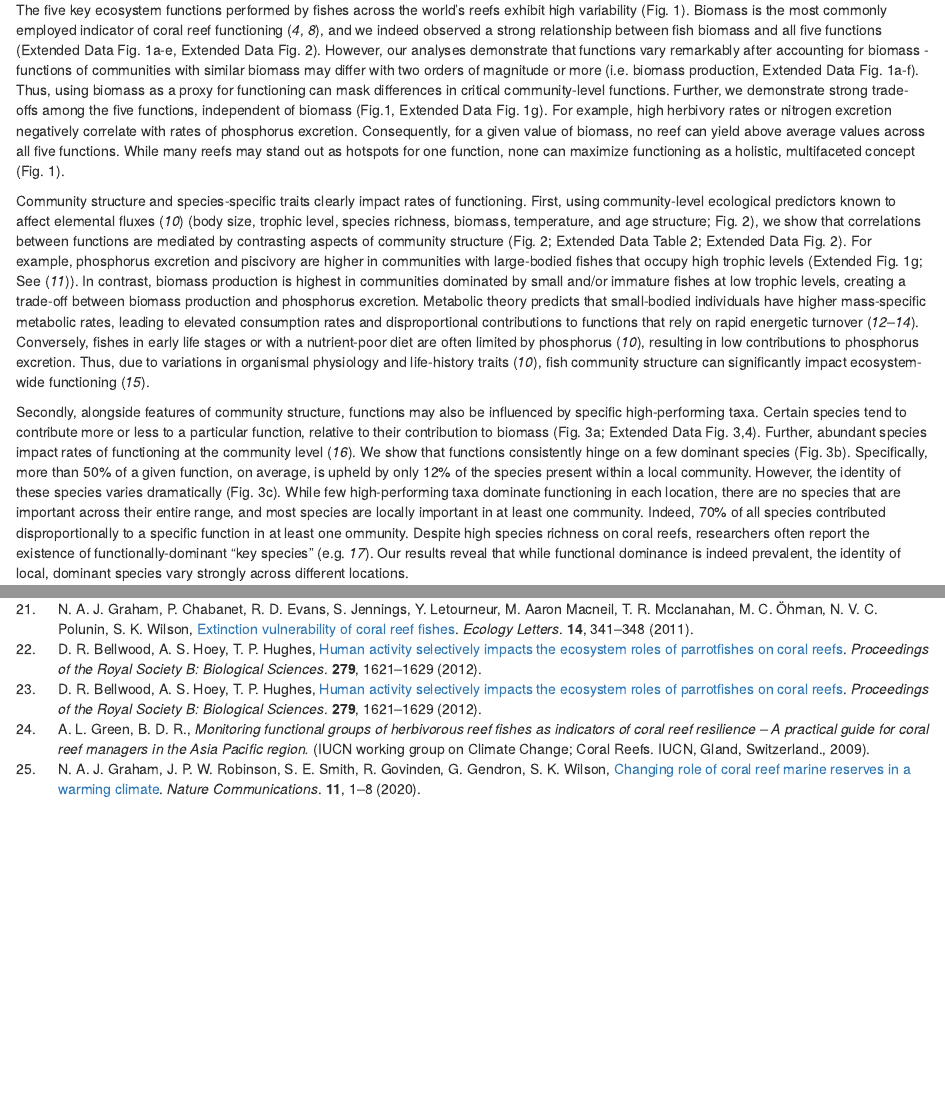
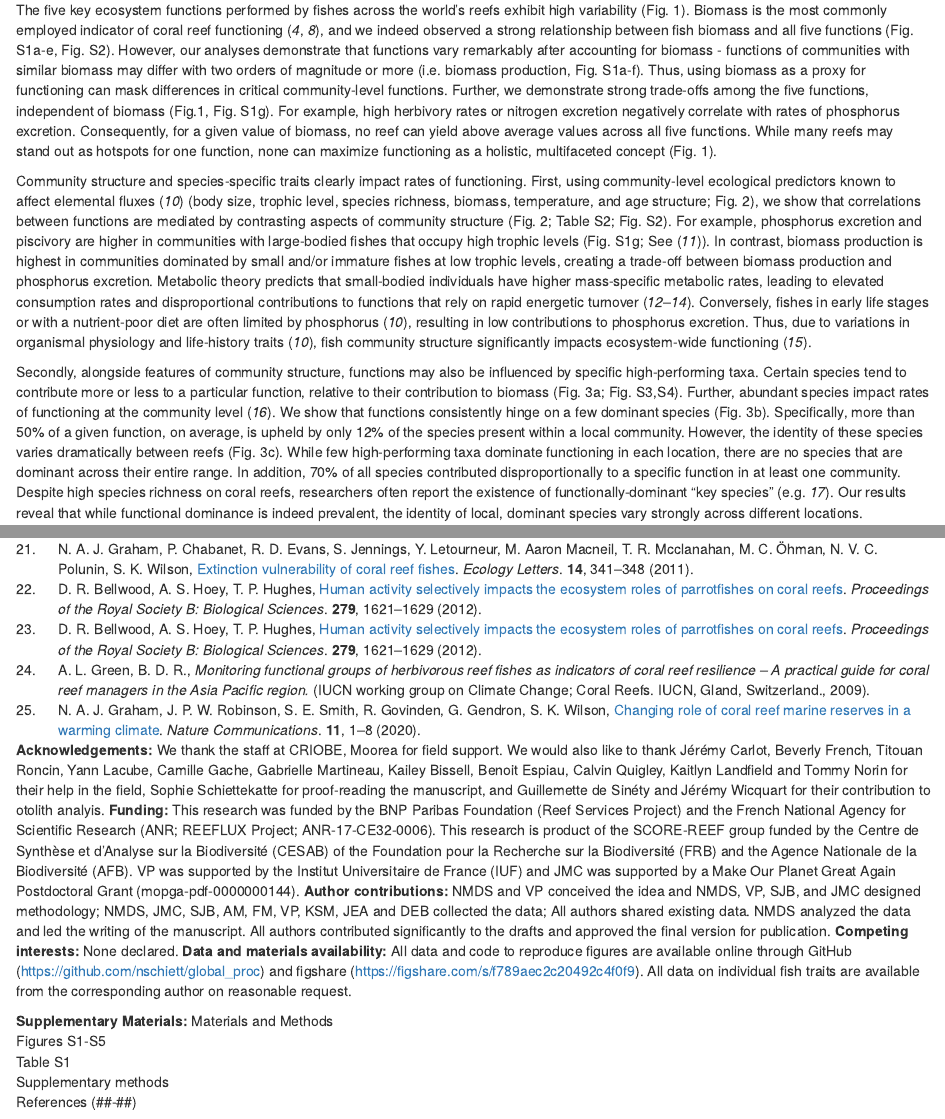
Before and after one commit to nschiett/global_proc, an R Markdown document (text/main.Rmd): the page in a window 1100 px wide, from 1280 px down before the commit and from 1300 px down after it, so that both start at the same text, and a second part further down, joined at a grey line. Rendered offline with R 4.5, knitr and Pandoc, with nearby package versions; drawn as R Markdown's standard HTML page in place of the format the file asks for; some code elsewhere in the file could not run offline.

Commit message:
minor edits after comments S. Villéger

```diff
--- a/text/main.Rmd
+++ b/text/main.Rmd
@@ -78,32 +80,32 @@ We apply these bioenergetic models to all individuals across 9,118 reef fish com
 
 
 The five key ecosystem functions performed by fishes across the world's reefs exhibit high variability (Fig. 1).
-Biomass is the most commonly employed indicator of coral reef functioning [@Cinner2020; @Brandl2019front], and we indeed observed a strong relationship between fish biomass and all five functions (Extended Data Fig. 1a-e, Extended Data Fig. 2).
-However, our analyses demonstrate that functions vary remarkably after accounting for biomass - functions of communities with similar biomass may differ with two orders of magnitude or more (i.e. biomass production, Extended Data Fig. 1a-f).
+Biomass is the most commonly employed indicator of coral reef functioning [@Cinner2020; @Brandl2019front], and we indeed observed a strong relationship between fish biomass and all five functions (Fig. S1a-e, Fig. S2).
+However, our analyses demonstrate that functions vary remarkably after accounting for biomass - functions of communities with similar biomass may differ with two orders of magnitude or more (i.e. biomass production, Fig. S1a-f).
 Thus, using biomass as a proxy for functioning can mask differences in critical community-level functions.
-Further, we demonstrate strong trade-offs among the five functions, independent of biomass (Fig.1, Extended Data Fig. 1g).
+Further, we demonstrate strong trade-offs among the five functions, independent of biomass (Fig.1, Fig. S1g).
 For example, high herbivory rates or nitrogen excretion negatively correlate with rates of phosphorus excretion.
 Consequently, for a given value of biomass, no reef can yield above average values across all five functions.
 While many reefs may stand out as hotspots for one function, none can maximize functioning as a holistic, multifaceted concept (Fig. 1).
 
 
 Community structure and species-specific traits clearly impact rates of functioning.
-First, using community-level ecological predictors known to affect elemental fluxes [@Schiettekatte2020] (body size, trophic level, species richness, biomass, temperature, and age structure; Fig. 2), we show that correlations between functions are mediated by contrasting aspects of community structure (Fig. 2; Extended Data Table 2; Extended Data Fig. 2).
-For example, phosphorus excretion and piscivory are higher in communities with large-bodied fishes that occupy high trophic levels (Extended Fig. 1g; See @Allgeier2014).
+First, using community-level ecological predictors known to affect elemental fluxes [@Schiettekatte2020] (body size, trophic level, species richness, biomass, temperature, and age structure; Fig. 2), we show that correlations between functions are mediated by contrasting aspects of community structure (Fig. 2; Table S2; Fig. S2).
+For example, phosphorus excretion and piscivory are higher in communities with large-bodied fishes that occupy high trophic levels (Fig. S1g; See @Allgeier2014).
 In contrast, biomass production is highest in communities dominated by small and/or immature fishes at low trophic levels, creating a trade-off between biomass production and phosphorus excretion.
 Metabolic theory predicts that small-bodied individuals have higher mass-specific metabolic rates, leading to elevated consumption rates and disproportional contributions to functions that rely on rapid energetic turnover [@Barneche2018; @Morais2020glob; @Brandl2019science].
 Conversely, fishes in early life stages or with a nutrient-poor diet are often limited by phosphorus [@Schiettekatte2020], resulting in low contributions to phosphorus excretion.
-Thus, due to variations in organismal physiology and life-history traits [@Schiettekatte2020], fish community structure can significantly impact ecosystem-wide functioning [@Schramski2015].
+Thus, due to variations in organismal physiology and life-history traits [@Schiettekatte2020], fish community structure significantly impacts ecosystem-wide functioning [@Schramski2015].
 
 
 
 Secondly, alongside features of community structure, functions may also be influenced by specific high-performing taxa.
-Certain species tend to contribute more or less to a particular function, relative to their contribution to biomass (Fig. 3a; Extended Data Fig. 3,4).
+Certain species tend to contribute more or less to a particular function, relative to their contribution to biomass (Fig. 3a; Fig. S3,S4).
 Further, abundant species impact rates of functioning at the community level [@Topor2019].
 We show that functions consistently hinge on a few dominant species (Fig. 3b). Specifically, more than 50% of a given function, on average, is upheld by only 12% of the species present within a local community.
-However, the identity of these species varies dramatically (Fig. 3c).
-While few high-performing taxa dominate functioning in each location, there are no species that are important across their entire range, and most species are locally important in at least one community.
-Indeed, 70% of all species contributed disproportionally to a specific function in at least one ommunity.
+However, the identity of these species varies dramatically between reefs (Fig. 3c).
+While few high-performing taxa dominate functioning in each location, there are no species that are dominant across their entire range.
+In addition, 70% of all species contributed disproportionally to a specific function in at least one community.
 Despite high species richness on coral reefs, researchers often report the existence of functionally-dominant “key species” [e.g. @Bellwood2006].
 Our results reveal that while functional dominance is indeed prevalent, the identity of local, dominant species vary strongly across different locations.
 
@@ -154,0 +163,17 @@ Overall, through coral reef fishes, we demonstrate that the variability in proce
+**Acknowledgements:**
+We thank the staff at CRIOBE, Moorea for field support. We would also like to thank Jérémy Carlot, Beverly French, Titouan Roncin, Yann Lacube, Camille Gache, Gabrielle Martineau, Kailey Bissell, Benoit Espiau, Calvin Quigley, Kaitlyn Landfield and Tommy Norin for their help in the field, Sophie Schiettekatte for proof-reading the manuscript, and Guillemette de Sinéty and Jérémy Wicquart for their contribution to otolith analyis.
+**Funding:**
+This research was funded by the BNP Paribas Foundation (Reef Services Project) and the French National Agency for Scientific Research (ANR; REEFLUX Project; ANR‐17‐CE32‐0006). This research is product of the SCORE-REEF group funded by the Centre de Synthèse et d’Analyse sur la Biodiversité (CESAB) of the Foundation pour la Recherche sur la Biodiversité (FRB) and the Agence Nationale de la Biodiversité (AFB). VP was supported by the Institut Universitaire de France (IUF) and JMC was supported by a Make Our Planet Great Again Postdoctoral Grant (mopga‐pdf‐0000000144).
+**Author contributions:**
+NMDS and VP conceived the idea and NMDS, VP, SJB, and JMC designed methodology; NMDS, JMC, SJB, AM, FM, VP, KSM, JEA and DEB collected the data; All authors shared existing data. NMDS analyzed the data and led the writing of the manuscript. All authors contributed significantly to the drafts and approved the final version for publication.
+**Competing interests:** None declared.
+**Data and materials availability:**
+All data and code to reproduce figures are available online through GitHub (https://github.com/nschiett/global_proc) and figshare (https://figshare.com/s/f789aec2c20492c4f0f9). All data on individual fish traits are available from the corresponding author on reasonable request.
+
+
+**Supplementary Materials:**
+Materials and Methods
+Figures S1-S5
+Table S1
+Supplementary methods
+References (##-##)
```
Also changed, not shown: text/main.Rmd (34 more changed lines).
